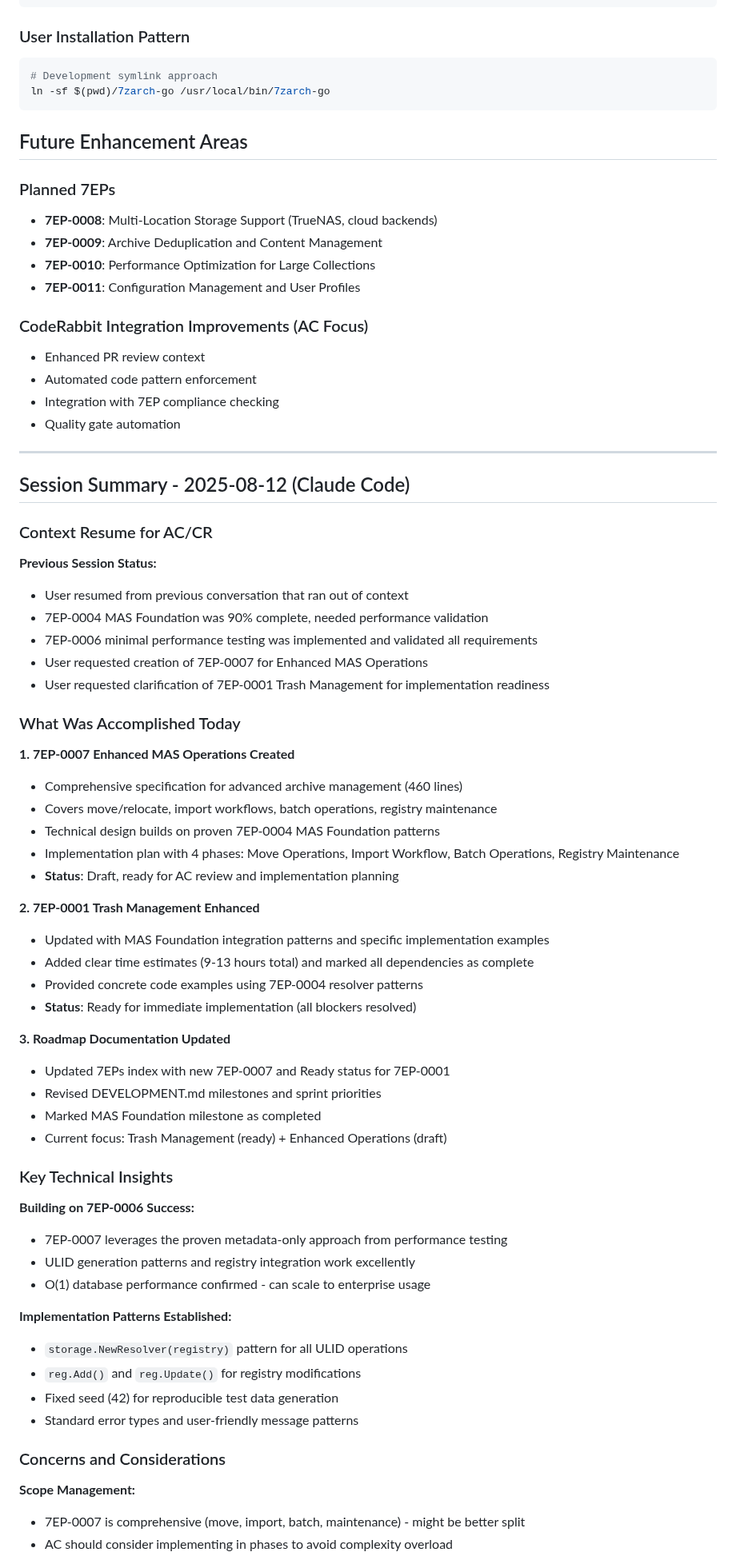
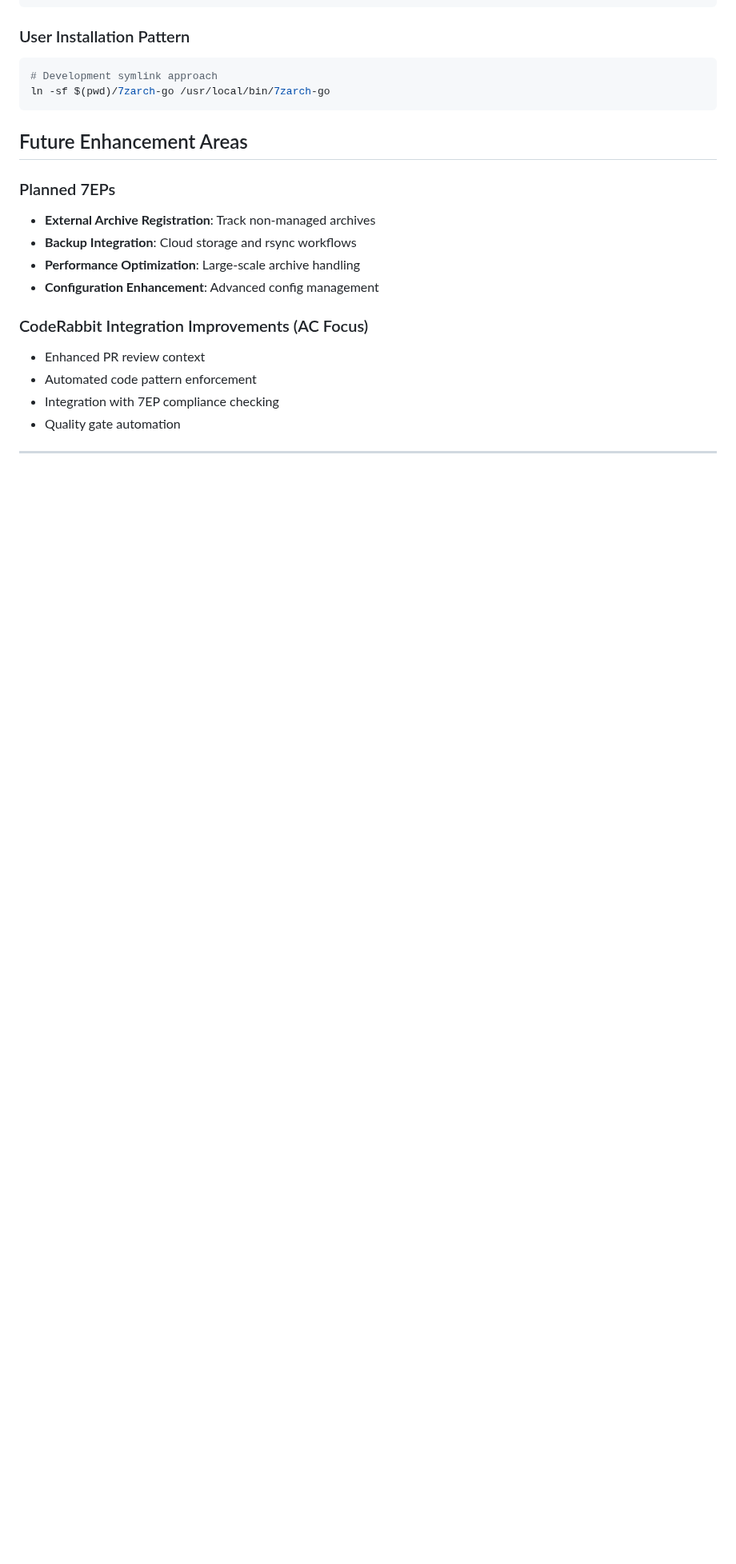
Before and after one commit to adamstac/7zarch-go, a Markdown page: DEVELOPMENT.md, the part around one of its changes. Shown at 80% size. Drawn GitHub-style; blank space fills up the shorter version.

```diff
--- a/DEVELOPMENT.md
+++ b/DEVELOPMENT.md
@@ -286,10 +274,10 @@ ln -sf $(pwd)/7zarch-go /usr/local/bin/7zarch-go
 ## Future Enhancement Areas
 
 ### Planned 7EPs
-- **7EP-0008**: Multi-Location Storage Support (TrueNAS, cloud backends)
-- **7EP-0009**: Archive Deduplication and Content Management
-- **7EP-0010**: Performance Optimization for Large Collections
-- **7EP-0011**: Configuration Management and User Profiles
+- **External Archive Registration**: Track non-managed archives
+- **Backup Integration**: Cloud storage and rsync workflows
+- **Performance Optimization**: Large-scale archive handling
+- **Configuration Enhancement**: Advanced config management
 
 ### CodeRabbit Integration Improvements (AC Focus)
 - Enhanced PR review context
@@ -299,54 +287,3 @@ ln -sf $(pwd)/7zarch-go /usr/local/bin/7zarch-go
 
 ---
 
-## Session Summary - 2025-08-12 (Claude Code)
-
-### Context Resume for AC/CR
-
-**Previous Session Status:**
-- User resumed from previous conversation that ran out of context
-- 7EP-0004 MAS Foundation was 90% complete, needed performance validation
-- 7EP-0006 minimal performance testing was implemented and validated all requirements
-- User requested creation of 7EP-0007 for Enhanced MAS Operations
-- User requested clarification of 7EP-0001 Trash Management for implementation readiness
-
-### What Was Accomplished Today
-
-**1. 7EP-0007 Enhanced MAS Operations Created**
-- Comprehensive specification for advanced archive management (460 lines)
-- Covers move/relocate, import workflows, batch operations, registry maintenance
-- Technical design builds on proven 7EP-0004 MAS Foundation patterns
-- Implementation plan with 4 phases: Move Operations, Import Workflow, Batch Operations, Registry Maintenance
-- **Status**: Draft, ready for AC review and implementation planning
-
-**2. 7EP-0001 Trash Management Enhanced**
-- Updated with MAS Foundation integration patterns and specific implementation examples
-- Added clear time estimates (9-13 hours total) and marked all dependencies as complete
-- Provided concrete code examples using 7EP-0004 resolver patterns
-- **Status**: Ready for immediate implementation (all blockers resolved)
-
-**3. Roadmap Documentation Updated**
-- Updated 7EPs index with new 7EP-0007 and Ready status for 7EP-0001
-- Revised DEVELOPMENT.md milestones and sprint priorities
-- Marked MAS Foundation milestone as completed
-- Current focus: Trash Management (ready) + Enhanced Operations (draft)
-
-### Key Technical Insights
-
-**Building on 7EP-0006 Success:**
-- 7EP-0007 leverages the proven metadata-only approach from performance testing
-- ULID generation patterns and registry integration work excellently
-- O(1) database performance confirmed - can scale to enterprise usage
-
-**Implementation Patterns Established:**
-- `storage.NewResolver(registry)` pattern for all ULID operations
-- `reg.Add()` and `reg.Update()` for registry modifications
-- Fixed seed (42) for reproducible test data generation
-- Standard error types and user-friendly message patterns
-
-### Concerns and Considerations
-
-**Scope Management:**
-- 7EP-0007 is comprehensive (move, import, batch, maintenance) - might be better split
-- AC should consider implementing in phases to avoid complexity overload
-
```
Also changed, not shown: other parts of DEVELOPMENT.md (+34 -81 lines).
